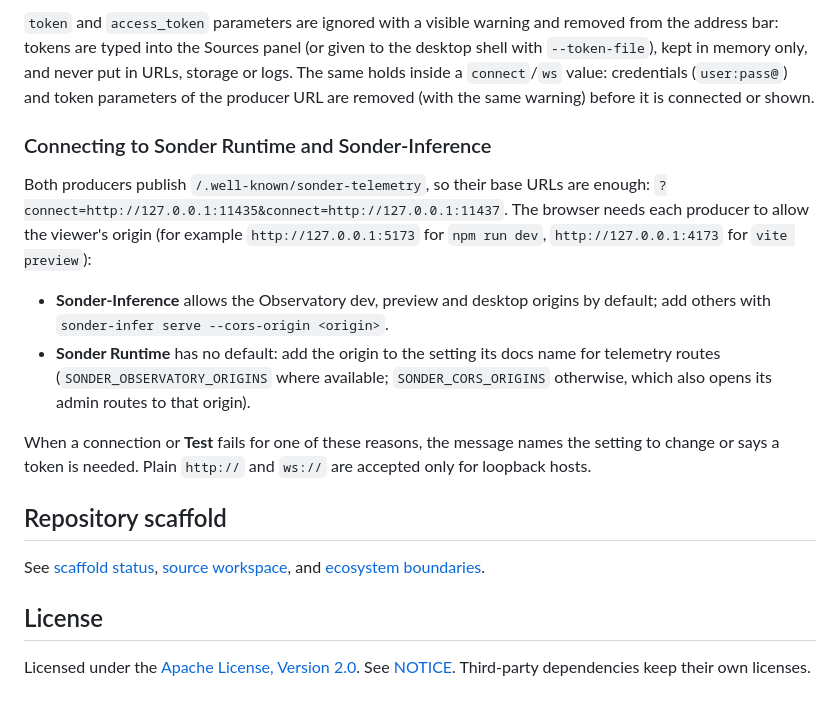
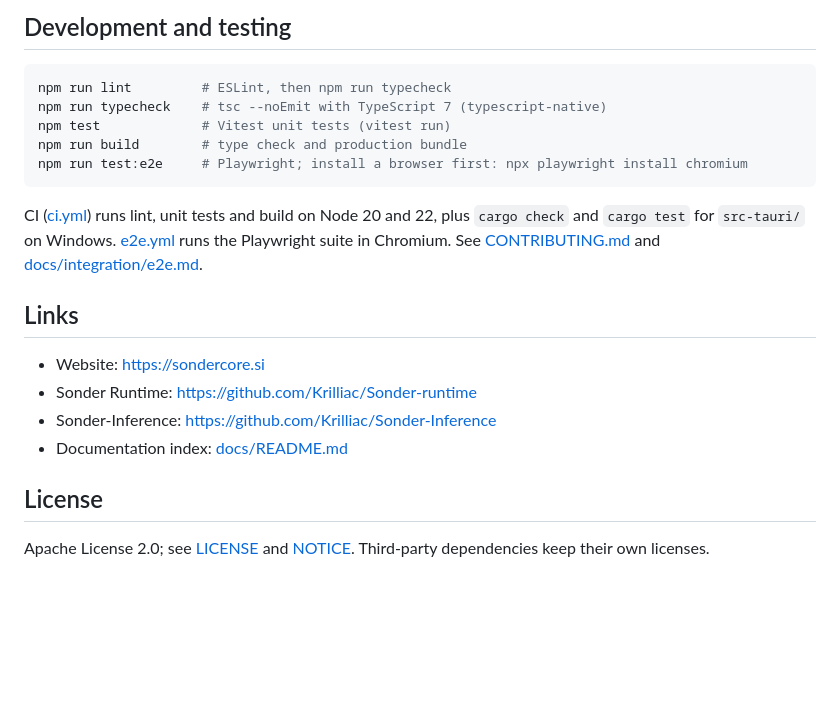
Before and after one commit to Krilliac/Sonder-Observatory, a Markdown page: README.md, the part around one of its changes. Rendered like a GitHub page; blank space fills up the shorter version.

````diff
--- a/README.md
+++ b/README.md
@@ -162,36 +143,28 @@ URL parameters:
 
-`token` and `access_token` parameters are ignored with a visible warning and
-removed from the address bar: tokens are typed into the Sources panel (or given
-to the desktop shell with `--token-file`), kept in memory only, and never put
-in URLs, storage or logs. The same holds inside a `connect`/`ws` value:
-credentials (`user:pass@`) and token parameters of the producer URL are
-removed (with the same warning) before it is connected or shown.
+## Development and testing
 
-### Connecting to Sonder Runtime and Sonder-Inference
+```bash
+npm run lint         # ESLint, then npm run typecheck
+npm run typecheck    # tsc --noEmit with TypeScript 7 (typescript-native)
+npm test             # Vitest unit tests (vitest run)
+npm run build        # type check and production bundle
+npm run test:e2e     # Playwright; install a browser first: npx playwright install chromium
+```
 
-Both producers publish `/.well-known/sonder-telemetry`, so their base URLs are
-enough: `?connect=http://127.0.0.1:11435&connect=http://127.0.0.1:11437`.
-The browser needs each producer to allow the viewer's origin (for example
-`http://127.0.0.1:5173` for `npm run dev`, `http://127.0.0.1:4173` for
-`vite preview`):
+CI ([ci.yml](.github/workflows/ci.yml)) runs lint, unit tests and build on
+Node 20 and 22, plus `cargo check` and `cargo test` for `src-tauri/` on
+Windows. [e2e.yml](.github/workflows/e2e.yml) runs the Playwright suite in
+Chromium. See [CONTRIBUTING.md](CONTRIBUTING.md) and
+[docs/integration/e2e.md](docs/integration/e2e.md).
 
-- **Sonder-Inference** allows the Observatory dev, preview and desktop origins
-  by default; add others with `sonder-infer serve --cors-origin <origin>`.
-- **Sonder Runtime** has no default: add the origin to the setting its docs
-  name for telemetry routes (`SONDER_OBSERVATORY_ORIGINS` where available;
-  `SONDER_CORS_ORIGINS` otherwise, which also opens its admin routes to that
-  origin).
+## Links
 
-When a connection or **Test** fails for one of these reasons, the message names
-the setting to change or says a token is needed. Plain `http://` and `ws://`
-are accepted only for loopback hosts.
-
-## Repository scaffold
-
-See [scaffold status](docs/SCAFFOLD.md), [source workspace](src/README.md),
-and [ecosystem boundaries](docs/BOUNDARIES.md).
+- Website: <https://sondercore.si>
+- Sonder Runtime: <https://github.com/Krilliac/Sonder-runtime>
+- Sonder-Inference: <https://github.com/Krilliac/Sonder-Inference>
+- Documentation index: [docs/README.md](docs/README.md)
 
 ## License
 
-Licensed under the [Apache License, Version 2.0](LICENSE). See
-[NOTICE](NOTICE). Third-party dependencies keep their own licenses.
+Apache License 2.0; see [LICENSE](LICENSE) and [NOTICE](NOTICE).
+Third-party dependencies keep their own licenses.
````
Also changed, not shown: other parts of README.md (+121 -140 lines).
